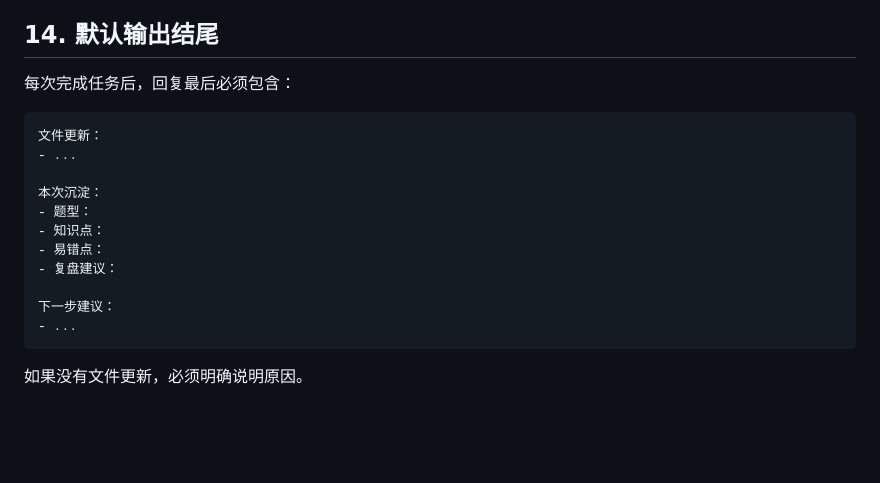
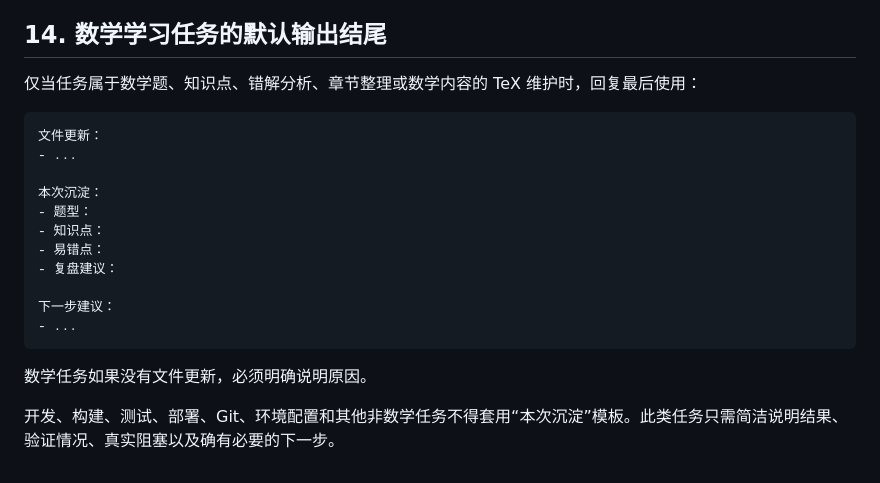
Before and after one commit to Cusnd/esoren-kaoyan-math, a Markdown page: AGENTS.md, the part around the change. Drawn GitHub-style; blank space fills up the shorter version.

Commit message:
docs: scope learning summaries to math tasks

````diff
--- a/AGENTS.md
+++ b/AGENTS.md
@@ -516,9 +516,9 @@ xelatex main.tex
 7. 是否应该进入错题本；
 8. 是否需要补充母题或变式。
 
-## 14. 默认输出结尾
+## 14. 数学学习任务的默认输出结尾
 
-每次完成任务后，回复最后必须包含：
+仅当任务属于数学题、知识点、错解分析、章节整理或数学内容的 TeX 维护时，回复最后使用：
 
 ```text
 文件更新：
@@ -534,4 +534,6 @@ xelatex main.tex
 - ...
 ```
 
-如果没有文件更新，必须明确说明原因。
+数学任务如果没有文件更新，必须明确说明原因。
+
+开发、构建、测试、部署、Git、环境配置和其他非数学任务不得套用“本次沉淀”模板。此类任务只需简洁说明结果、验证情况、真实阻塞以及确有必要的下一步。
````
